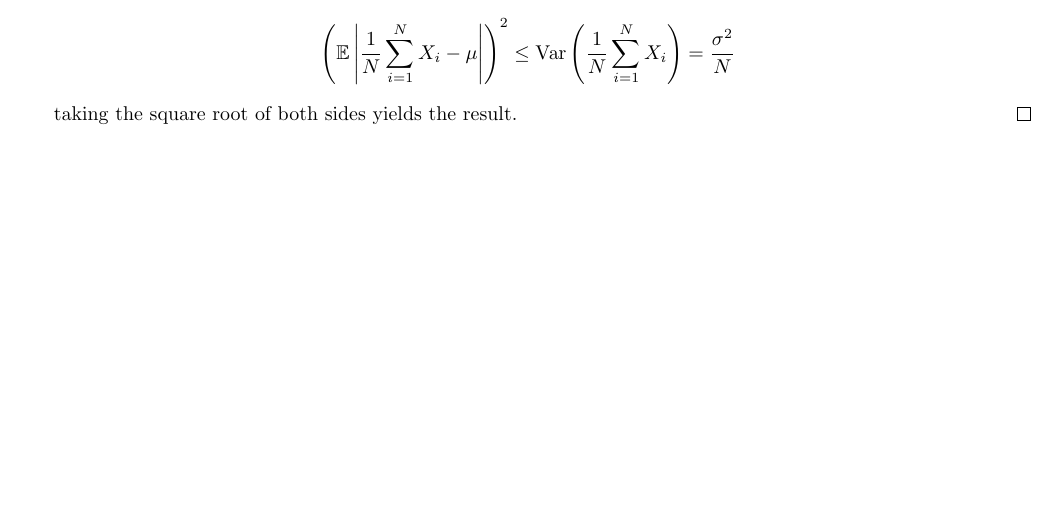
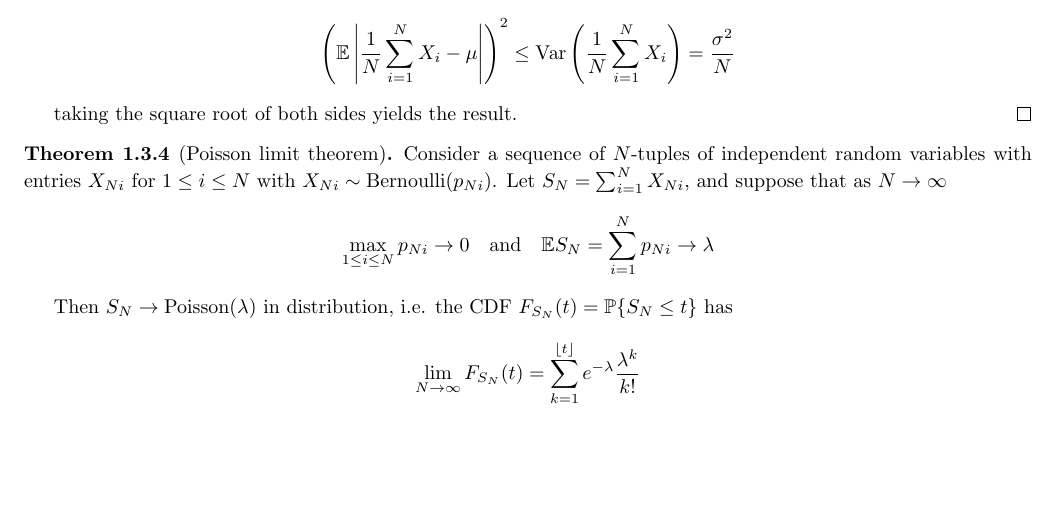
Before and after one commit to alexbie98/hdp, a LaTeX document (hdp.tex, which reads chapters/prelim.tex): part of page 7 of 7, cut so that both start at the same text. Compiled offline with pdfLaTeX.

Commit message:
Aug 5 update - thm 1.3.4

```diff
--- a/chapters/prelim.tex
+++ b/chapters/prelim.tex
@@ -193,3 +193,15 @@ Considering the convex function $\phi(x) = x^2$, we can apply Jensen's to get
 
 taking the square root of both sides yields the result.
 \end{proof}
+
+\begin{thm}{1.3.4}[Poisson limit theorem]
+Consider a sequence of $N$-tuples of independent random variables with entries $X_{Ni}$ for $1 \leq i \leq N$ with $X_{Ni} \sim \text{Bernoulli}(p_{Ni})$. Let $S_N = \sum_{i=1}^N X_{Ni}$, and suppose that as $N\to\infty$
+\begin{align*}
+    \max_{1 \leq i \leq N} p_{Ni} \to 0 \quad\text{and}\quad \E S_N = \sum_{i=1}^N p_{Ni}\to \lambda
+\end{align*}
+
+Then $S_N \to \text{Poisson}(\lambda)$ in distribution, i.e. the CDF $F_{S_N}(t) = \P \{S_N \leq t\}$ has
+\begin{align*}
+    \lim_{N\to\infty} F_{S_N}(t) = \sum_{k=1}^{\lfloor t \rfloor} e^{-\lambda} \frac {\lambda^k} {k!}
+\end{align*}
+\end{thm}
```
Also changed, not shown: hdp.pdf (added).
